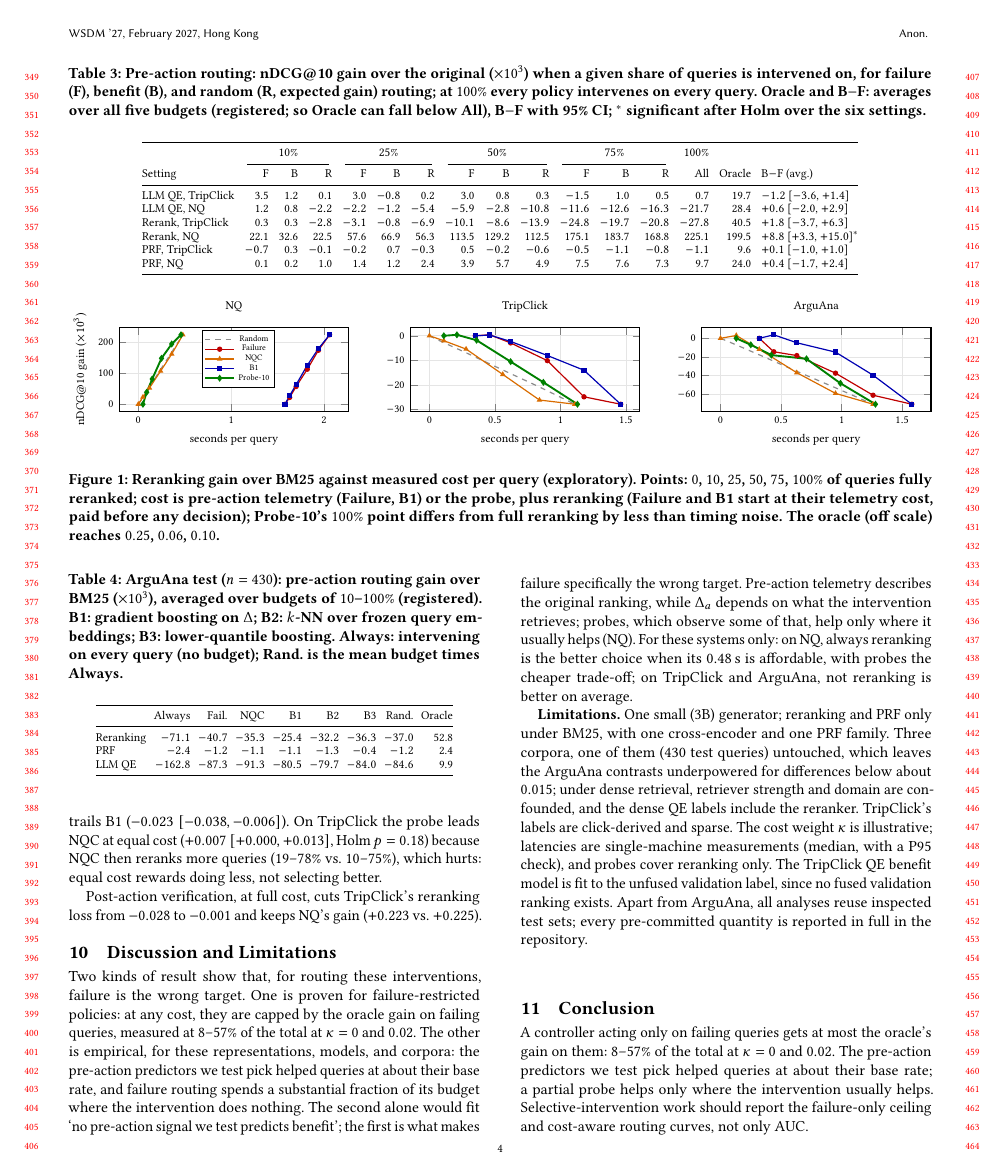
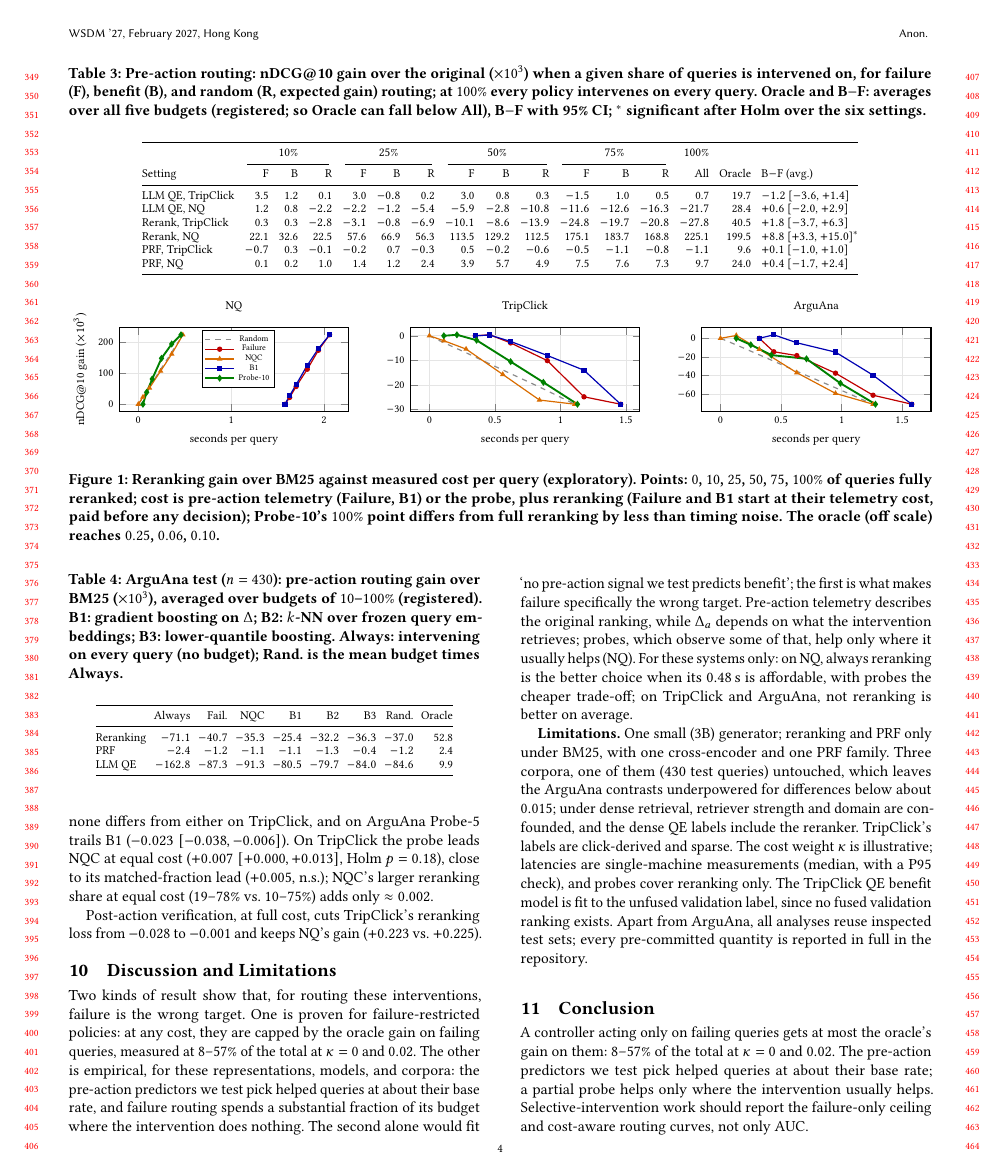
Before and after one commit to gauri-sarode/agentic-query-expansion, a LaTeX paper (paper_wsdm/main.tex): page 4 of 5. Compiled offline with pdfLaTeX.

Commit message:
Fix TripClick probe-vs-NQC explanation (matched-fraction lead already +0.005), spell out ArguAna B2/B3 primary contrasts, ledger grammar, TripClick QE parity
Co-Authored-By: Claude Opus 5.5 <noreply@anthropic.com>

```diff
--- a/paper_wsdm/main.tex
+++ b/paper_wsdm/main.tex
@@ -512,9 +512,9 @@ differences span zero).
 failure and B1 on NQ ($k=5$: $+0.020$, $+0.012$; $k=20$: $+0.032$,
 $+0.025$), none differs from either on TripClick, and on ArguAna
 Probe-5 trails B1 ($-0.023$ $[-0.038,-0.006]$). On TripClick the probe
-leads NQC at equal cost ($+0.007$ $[+0.000,+0.013]$, Holm $p=0.18$)
-because NQC then reranks more queries ($19$--$78\%$ vs.\ $10$--$75\%$),
-which hurts: equal cost rewards doing less, not selecting better.
+leads NQC at equal cost ($+0.007$ $[+0.000,+0.013]$, Holm $p=0.18$),
+close to its matched-fraction lead ($+0.005$, n.s.); NQC's larger
+reranking share at equal cost ($19$--$78\%$ vs.\ $10$--$75\%$) adds only $\approx0.002$.
 
 Post-action verification, at full cost, cuts TripClick's reranking
 loss from $-0.028$ to $-0.001$ and keeps NQ's gain ($+0.223$ vs.\
```
Also changed, not shown: paper_wsdm/main.pdf, paper_wsdm/main.tex (8 more changed lines).
